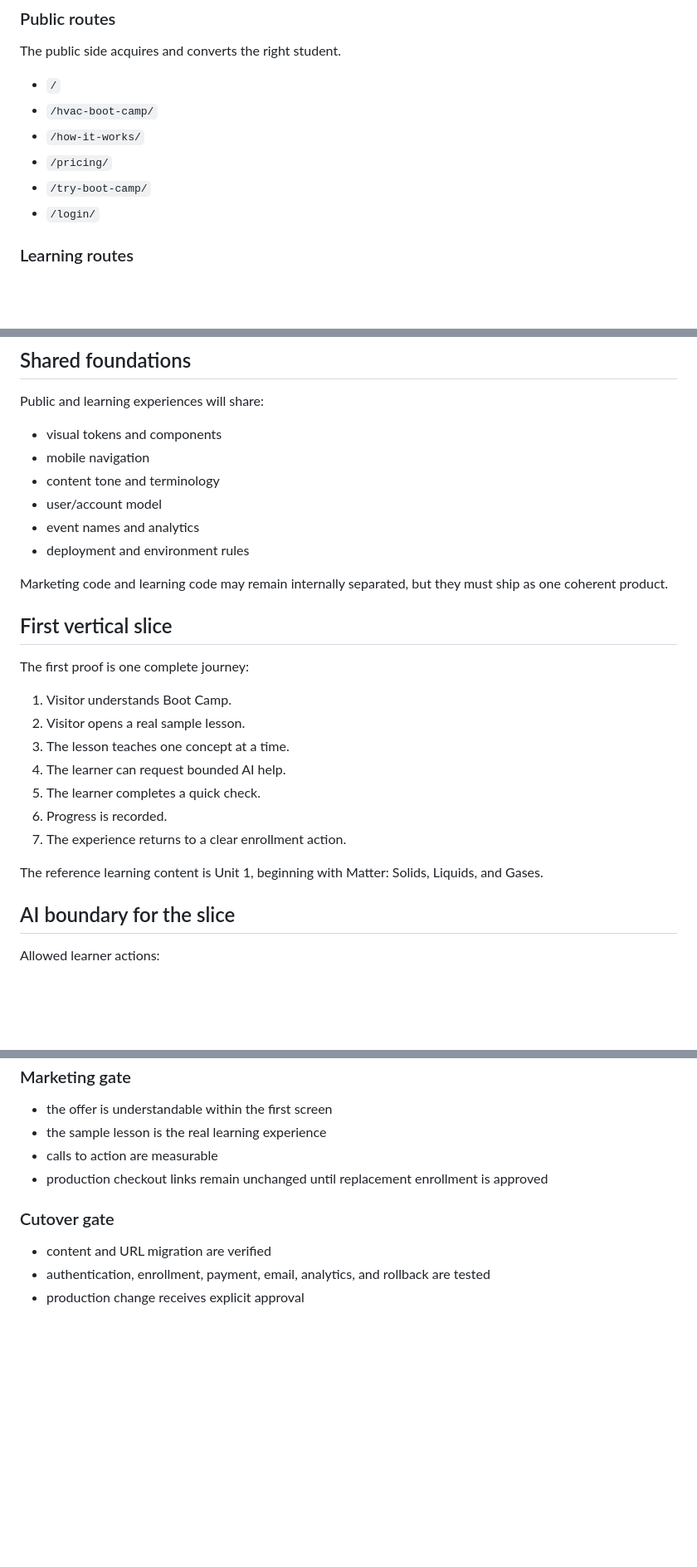
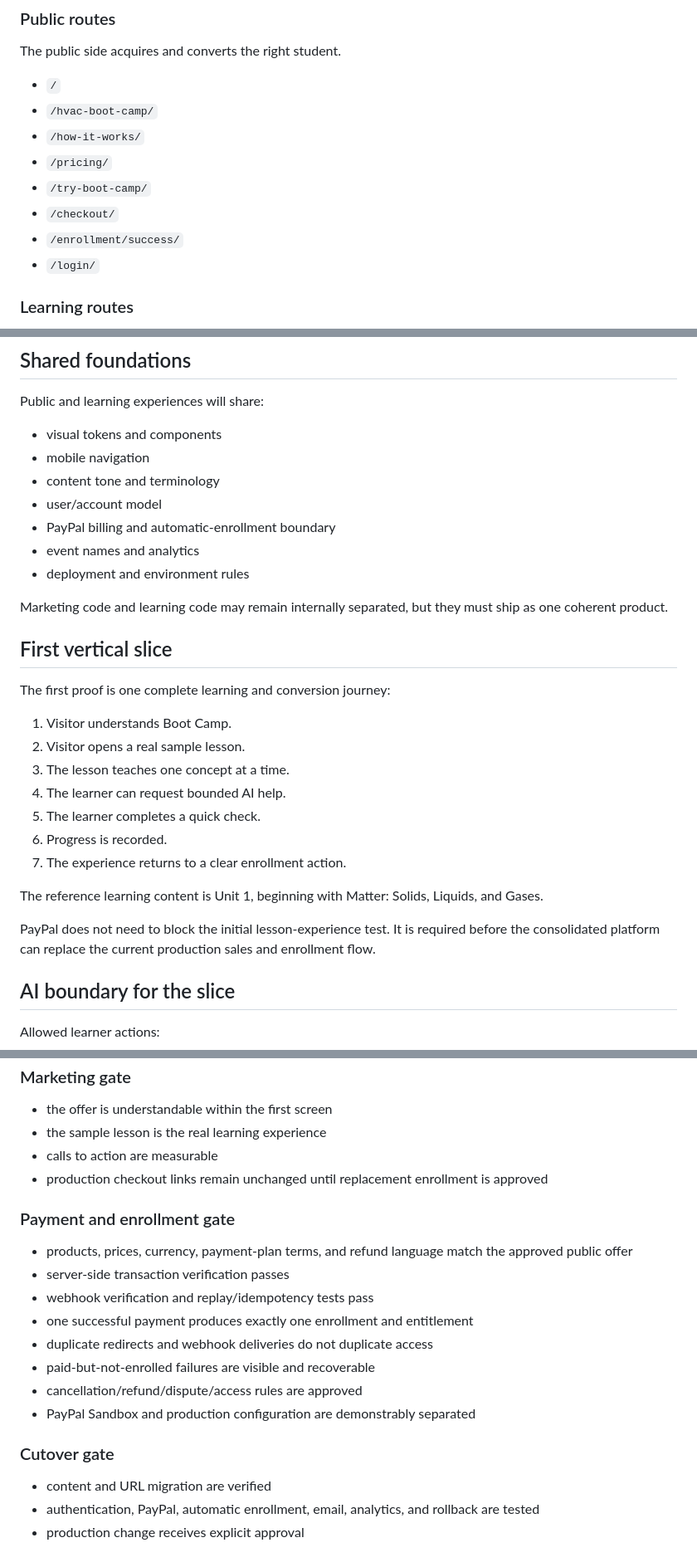
Before and after one commit to rwalk-chronos/HVAC_Training_Solutions, a Markdown page: docs/CONSOLIDATION_PLAN.md, 3 parts joined by grey strips. Shown at 83% size. GitHub-like rendering; blank space fills up the shorter version.

```diff
--- a/docs/CONSOLIDATION_PLAN.md
+++ b/docs/CONSOLIDATION_PLAN.md
@@ -40,6 +40,8 @@ The public side acquires and converts the right student.
 - `/how-it-works/`
 - `/pricing/`
 - `/try-boot-camp/`
+- `/checkout/`
+- `/enrollment/success/`
 - `/login/`
 
 ### Learning routes
@@ -62,6 +64,7 @@ Public and learning experiences will share:
 - mobile navigation
 - content tone and terminology
 - user/account model
+- PayPal billing and automatic-enrollment boundary
 - event names and analytics
 - deployment and environment rules
 
@@ -69,7 +72,7 @@ Marketing code and learning code may remain internally separated, but they must
 
 ## First vertical slice
 
-The first proof is one complete journey:
+The first proof is one complete learning and conversion journey:
 
 1. Visitor understands Boot Camp.
 2. Visitor opens a real sample lesson.
@@ -80,6 +83,8 @@ The first proof is one complete journey:
 7. The experience returns to a clear enrollment action.
 
 The reference learning content is Unit 1, beginning with Matter: Solids, Liquids, and Gases.
+
+PayPal does not need to block the initial lesson-experience test. It is required before the consolidated platform can replace the current production sales and enrollment flow.
 
 ## AI boundary for the slice
 
@@ -139,8 +169,19 @@ It must not answer from an unrestricted course-wide chat context.
 - calls to action are measurable
 - production checkout links remain unchanged until replacement enrollment is approved
 
+### Payment and enrollment gate
+
+- products, prices, currency, payment-plan terms, and refund language match the approved public offer
+- server-side transaction verification passes
+- webhook verification and replay/idempotency tests pass
+- one successful payment produces exactly one enrollment and entitlement
+- duplicate redirects and webhook deliveries do not duplicate access
+- paid-but-not-enrolled failures are visible and recoverable
+- cancellation/refund/dispute/access rules are approved
+- PayPal Sandbox and production configuration are demonstrably separated
+
 ### Cutover gate
 
 - content and URL migration are verified
-- authentication, enrollment, payment, email, analytics, and rollback are tested
+- authentication, PayPal, automatic enrollment, email, analytics, and rollback are tested
 - production change receives explicit approval
```
Also changed, not shown: other parts of docs/CONSOLIDATION_PLAN.md (+26 -1 lines).
